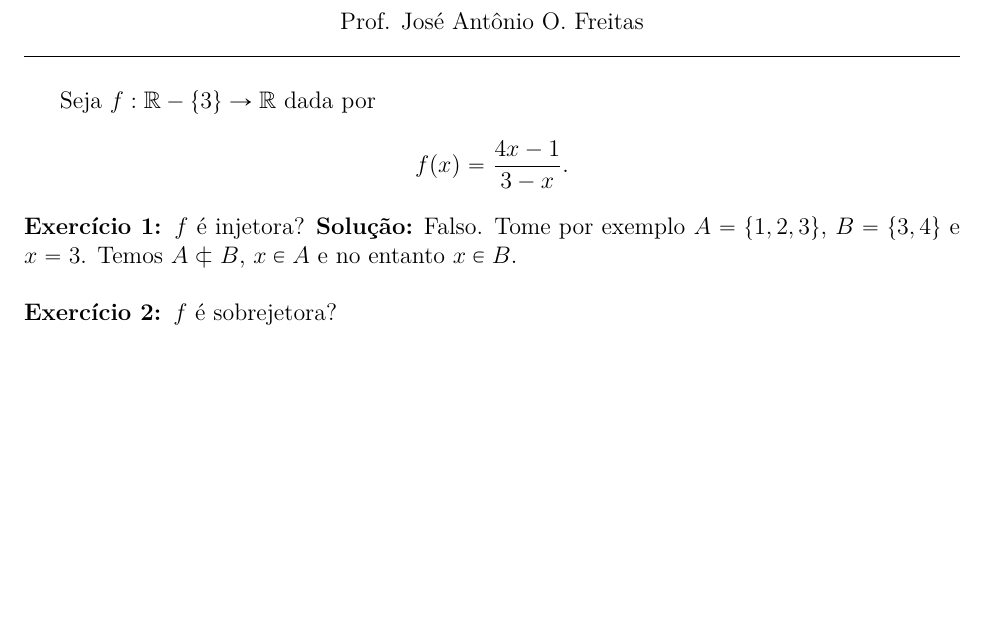
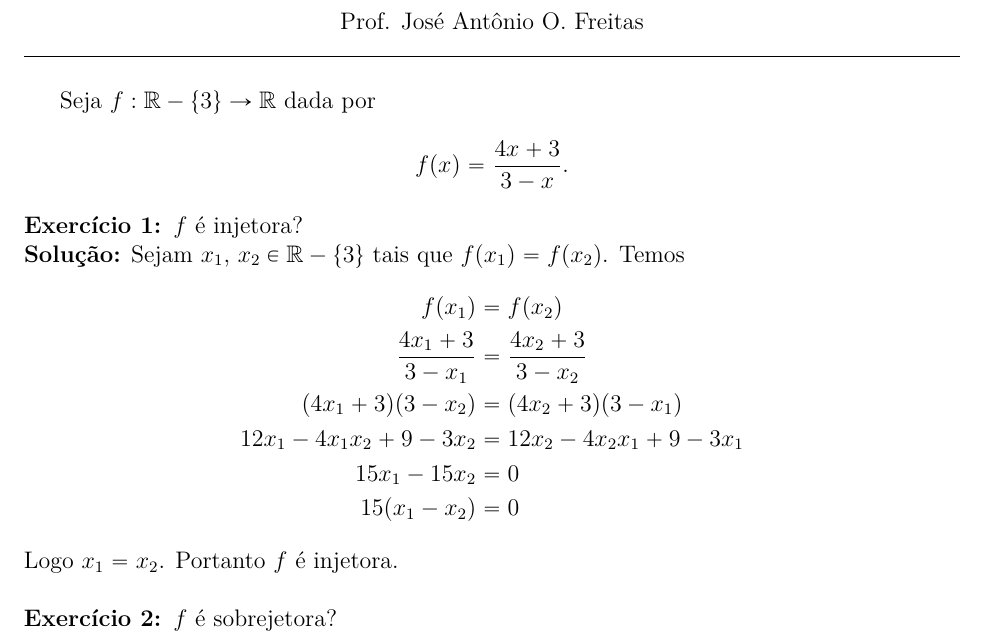
Before and after one commit to jfreitasunb/Algebra-1, a LaTeX document (testes/solucao-modulo-2-teste-1.tex): part of the page, cut so that both start at the same text, the shorter picture padded with empty space. Compiled offline with XeLaTeX.

Commit message:
Solução do primeiro exercício do teste 2 do módulo 2.

```diff
--- a/testes/solucao-modulo-2-teste-1.tex
+++ b/testes/solucao-modulo-2-teste-1.tex
@@ -19,11 +19,21 @@
 
 Seja $f : \real -\{3\} \to \real$ dada por
 \[
-	f(x) = \dfrac{4x - 1}{3 - x}.
+	f(x) = \dfrac{4x + 3}{3 - x}.
 \]
 
 \questao $f$ é injetora?
-\noindent\textbf{Solu\c{c}\~ao:} Falso. Tome por exemplo $A = \{1,2,3\}$, $B = \{3,4\}$ e $x = 3$. Temos $A \nsub B$, $x \in A$ e no entanto $x \in B$.
+
+\noindent\textbf{Solu\c{c}\~ao:} Sejam $x_1$, $x_2 \in \real - \{3\}$ tais que $f(x_1) = f(x_2)$. Temos
+\begin{align*}
+	f(x_1) &= f(x_2)\\
+	\dfrac{4x_1 + 3}{3 - x_1} &= \dfrac{4x_2 + 3}{3 - x_2}\\
+	(4x_1 + 3)(3 - x_2) &= (4x_2 + 3)(3 - x_1)\\
+	12x_1 - 4x_1x_2 + 9 - 3x_2 &= 12x_2 - 4x_2x_1 + 9 - 3x_1\\
+	15x_1 - 15x_2 &= 0\\
+	15(x_1 - x_2) &= 0
+\end{align*}
+Logo $x_1 = x_2$. Portanto $f$ é injetora.
 
 \vspace{.5cm}
 
```
